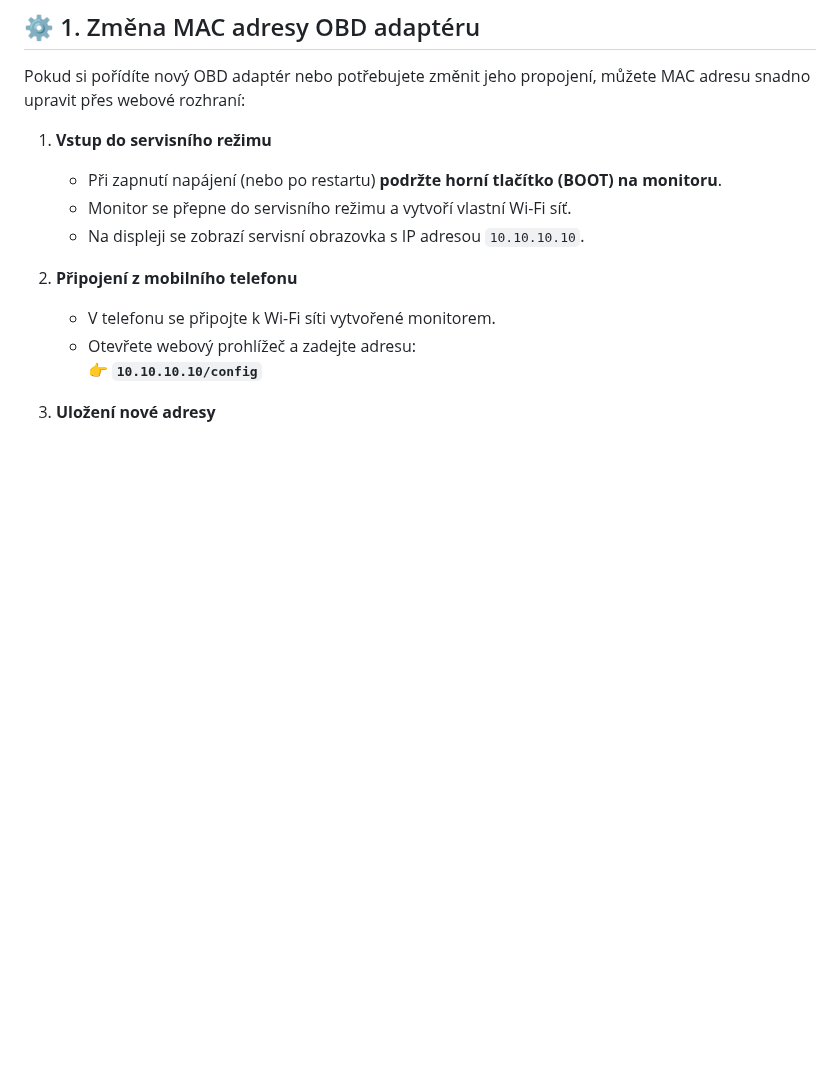
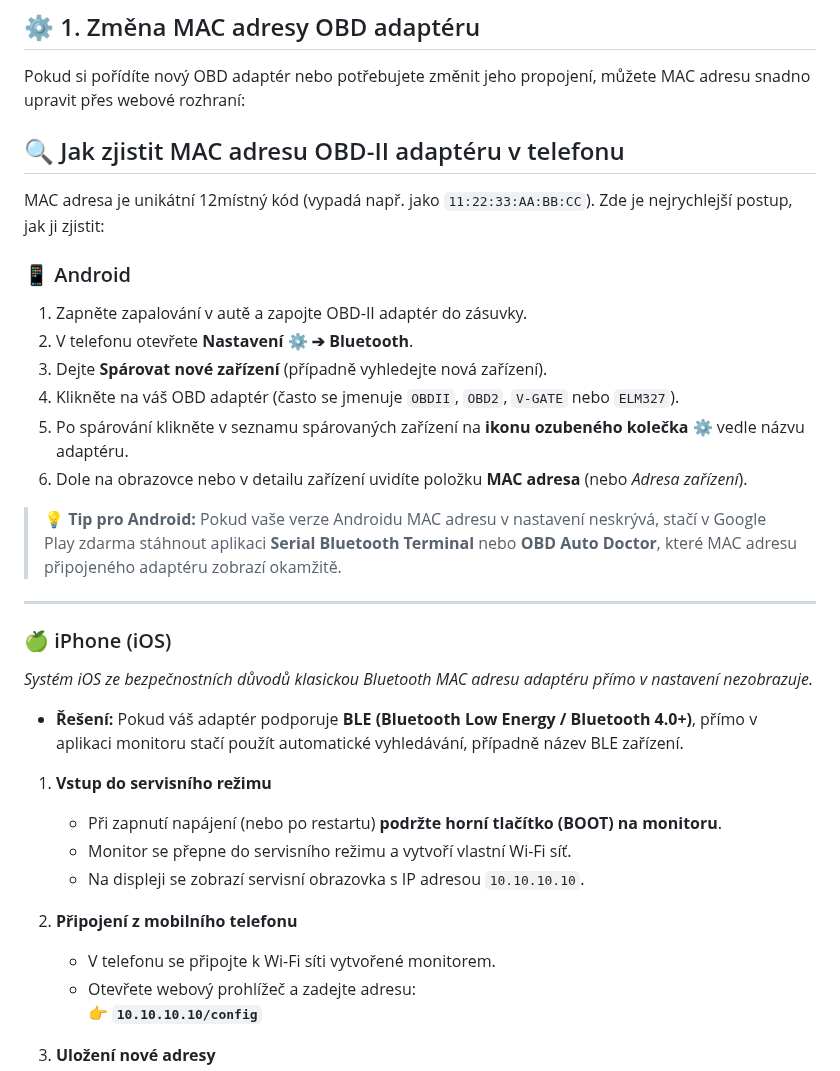
Before and after one commit to MarioHP/telemetry-monitor-flasher, a Markdown page: README.md, the part around the change. Rendered like a GitHub page; blank space fills up the shorter version.

```diff
--- a/README.md
+++ b/README.md
@@ -66,6 +66,27 @@ S novou verzí systému **již nemusíte zařízení připojovat k počítači**
 
 Pokud si pořídíte nový OBD adaptér nebo potřebujete změnit jeho propojení, můžete MAC adresu snadno upravit přes webové rozhraní:
 
+## 🔍 Jak zjistit MAC adresu OBD-II adaptéru v telefonu
+
+MAC adresa je unikátní 12místný kód (vypadá např. jako `11:22:33:AA:BB:CC`). Zde je nejrychlejší postup, jak ji zjistit:
+
+### 📱 Android
+1. Zapněte zapalování v autě a zapojte OBD-II adaptér do zásuvky.
+2. V telefonu otevřete **Nastavení ⚙️ ➔ Bluetooth**.
+3. Dejte **Spárovat nové zařízení** (případně vyhledejte nová zařízení).
+4. Klikněte na váš OBD adaptér (často se jmenuje `OBDII`, `OBD2`, `V-GATE` nebo `ELM327`).
+5. Po spárování klikněte v seznamu spárovaných zařízení na **ikonu ozubeného kolečka ⚙️** vedle názvu adaptéru.
+6. Dole na obrazovce nebo v detailu zařízení uvidíte položku **MAC adresa** (nebo *Adresa zařízení*).
+
+> 💡 **Tip pro Android:** Pokud vaše verze Androidu MAC adresu v nastavení neskrývá, stačí v Google Play zdarma stáhnout aplikaci **Serial Bluetooth Terminal** nebo **OBD Auto Doctor**, které MAC adresu připojeného adaptéru zobrazí okamžitě.
+
+---
+
+### 🍏 iPhone (iOS)
+*Systém iOS ze bezpečnostních důvodů klasickou Bluetooth MAC adresu adaptéru přímo v nastavení nezobrazuje.*
+
+* **Řešení:** Pokud váš adaptér podporuje **BLE (Bluetooth Low Energy / Bluetooth 4.0+)**, přímo v aplikaci monitoru stačí použít automatické vyhledávání, případně název BLE zařízení.
+
 1. **Vstup do servisního režimu**
    * Při zapnutí napájení (nebo po restartu) **podržte horní tlačítko (BOOT) na monitoru**.
    * Monitor se přepne do servisního režimu a vytvoří vlastní Wi-Fi síť.
```
